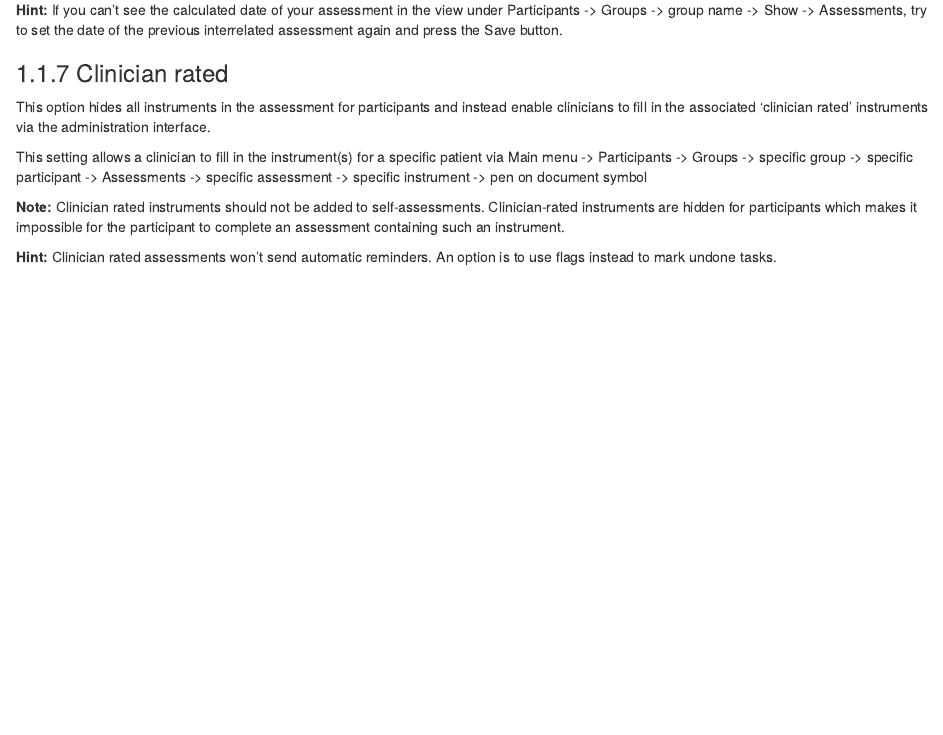
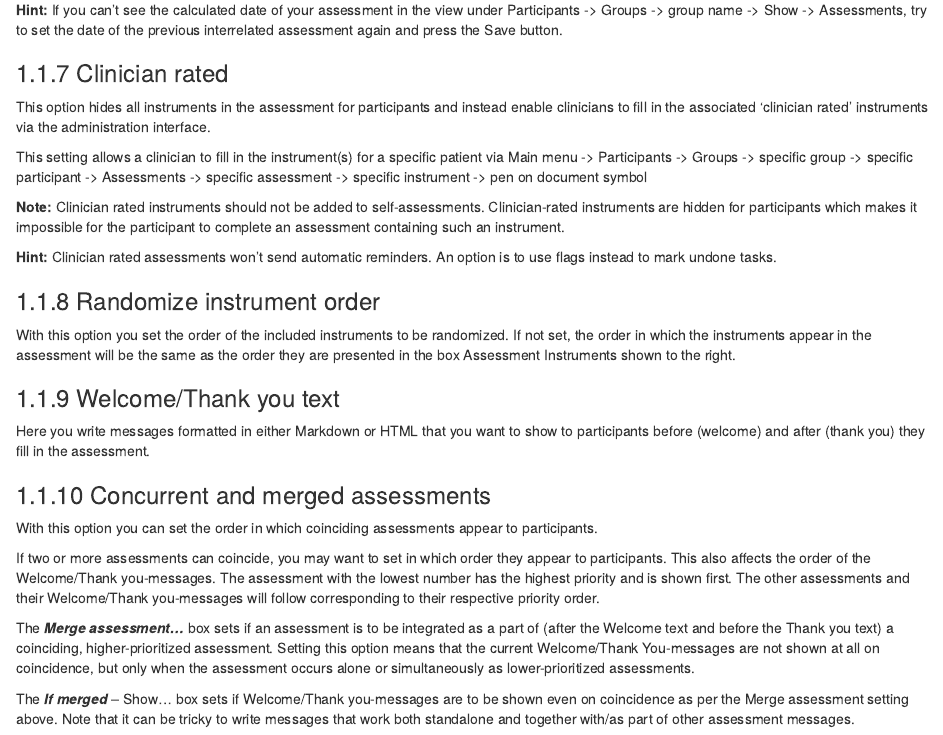
Before and after one commit to BASS-manual/manual, an R Markdown document (05-Assessments.Rmd): the page in a window 1100 px wide, from 1510 px down. Rendered offline with R 4.5, knitr and Pandoc, with nearby package versions; drawn as R Markdown's standard HTML page in place of the format the file asks for.

Commit message:
Text edit

```diff
--- a/05-Assessments.Rmd
+++ b/05-Assessments.Rmd
@@ -63,3 +63,18 @@ This setting allows a clinician to fill in the instrument(s) for a specific pati
 **Note:** Clinician rated instruments should not be added to self-assessments. Clinician-rated instruments are hidden for participants which makes it impossible for the participant to complete an assessment containing such an instrument.
 
 **Hint:** Clinician rated assessments won’t send automatic reminders. An option is to use flags instead to mark undone tasks.
+
+### Randomize instrument order
+With this option you set the order of the included instruments to be randomized. If not set, the order in which the instruments appear in the assessment will be the same as the order they are presented in the box Assessment Instruments shown to the right.
+
+### Welcome/Thank you text
+Here you write messages formatted in either Markdown or HTML that you want to show to participants before (welcome) and after (thank you) they fill in the assessment.
+
+### Concurrent and merged assessments
+With this option you can set the order in which coinciding assessments appear to participants.
+
+If two or more assessments can coincide, you may want to set in which order they appear to participants. This also affects the order of the Welcome/Thank you-messages. The assessment with the lowest number has the highest priority and is shown first. The other assessments and their Welcome/Thank you-messages will follow corresponding to their respective priority order.
+
+The ***Merge assessment…*** box sets if an assessment is to be integrated as a part of (after the Welcome text and before the Thank you text) a coinciding, higher-prioritized assessment. Setting this option means that the current Welcome/Thank You-messages are not shown at all on coincidence, but only when the assessment occurs alone or simultaneously as lower-prioritized assessments.
+
+The ***If merged*** – Show… box sets if Welcome/Thank you-messages are to be shown even on coincidence as per the Merge assessment setting above. Note that it can be tricky to write messages that work both standalone and together with/as part of other assessment messages.
```
Also changed, not shown: 04-Search-participants.Rmd (+1 -1 lines), docs/bass4-manual.tex, docs/search_index.json, 10 other files.
